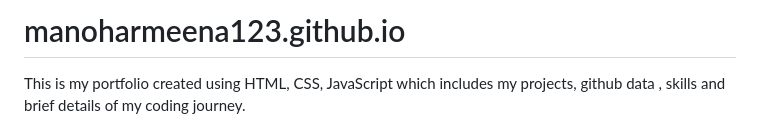
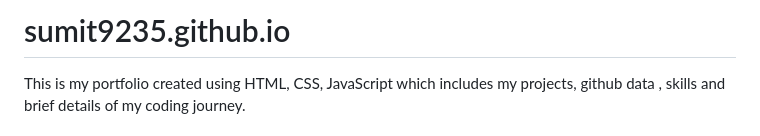
Before and after one commit to sumit9235/sumit9235.github.io, a Markdown page: README.md, the part around the change. GitHub-like rendering.

```diff
--- a/README.md
+++ b/README.md
@@ -1,4 +1,4 @@
-# manoharmeena123.github.io
+# sumit9235.github.io
 
 This is my portfolio created using HTML, CSS, JavaScript which includes my projects, github data , skills and brief details of my coding journey.
 
```
